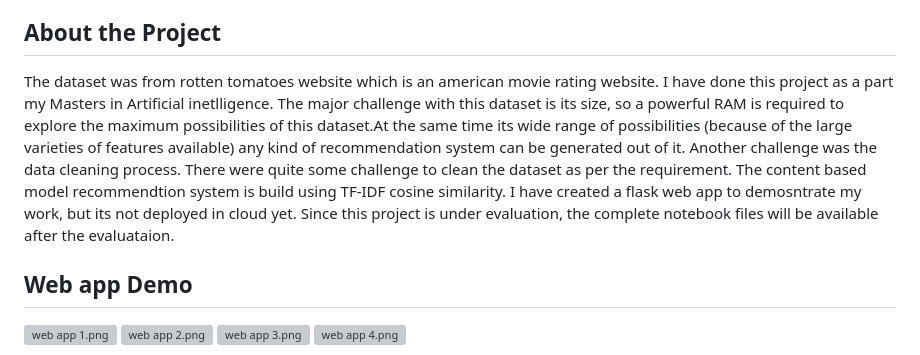
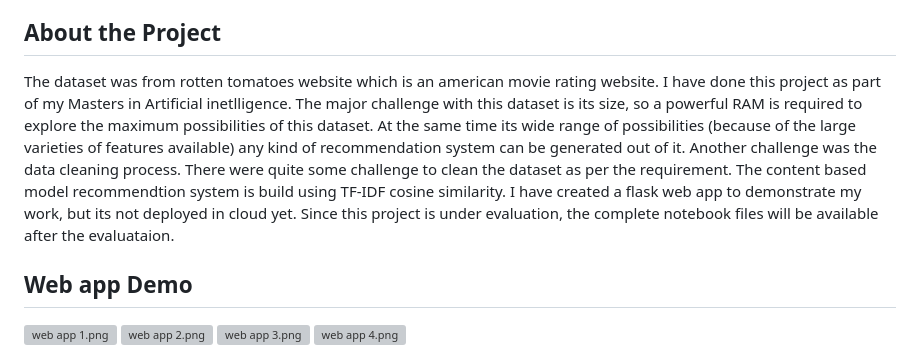
Before and after one commit to Arshapjoy/Movie_Recommendation_System_Project, a Markdown page: README.md, the part around the change. Rendered like a GitHub page; grey boxes are pictures that could not be loaded.

```diff
--- a/README.md
+++ b/README.md
@@ -21,7 +21,7 @@ Welcome to the Movie Recommendation System project repository! This project aims
 7. **app.py**: This file contains the code for flask web app.
 
 ## About the Project
-The dataset was from rotten tomatoes website which is an american movie rating website. I have done this project as a part my Masters in Artificial inetlligence. The major challenge with this dataset is its size, so a powerful RAM is required to explore the maximum possibilities of this dataset.At the same time its wide range of possibilities (because of the large varieties of features available) any kind of recommendation system can be generated out of it. Another challenge was the data cleaning process. There were quite some challenge to clean the dataset as per the requirement. The content based model recommendtion system is build using TF-IDF cosine similarity. I have created a flask web app to demosntrate my work, but its not deployed in cloud yet. Since this project is under evaluation, the complete notebook files will be available after the evaluataion.
+The dataset was from rotten tomatoes website which is an american movie rating website. I have done this project as part of my Masters in Artificial inetlligence. The major challenge with this dataset is its size, so a powerful RAM is required to explore the maximum possibilities of this dataset. At the same time its wide range of possibilities (because of the large varieties of features available) any kind of recommendation system can be generated out of it. Another challenge was the data cleaning process. There were quite some challenge to clean the dataset as per the requirement. The content based model recommendtion system is build using TF-IDF cosine similarity. I have created a flask web app to demonstrate my work, but its not deployed in cloud yet. Since this project is under evaluation, the complete notebook files will be available after the evaluataion.
 
 
 ## Web app Demo
```
